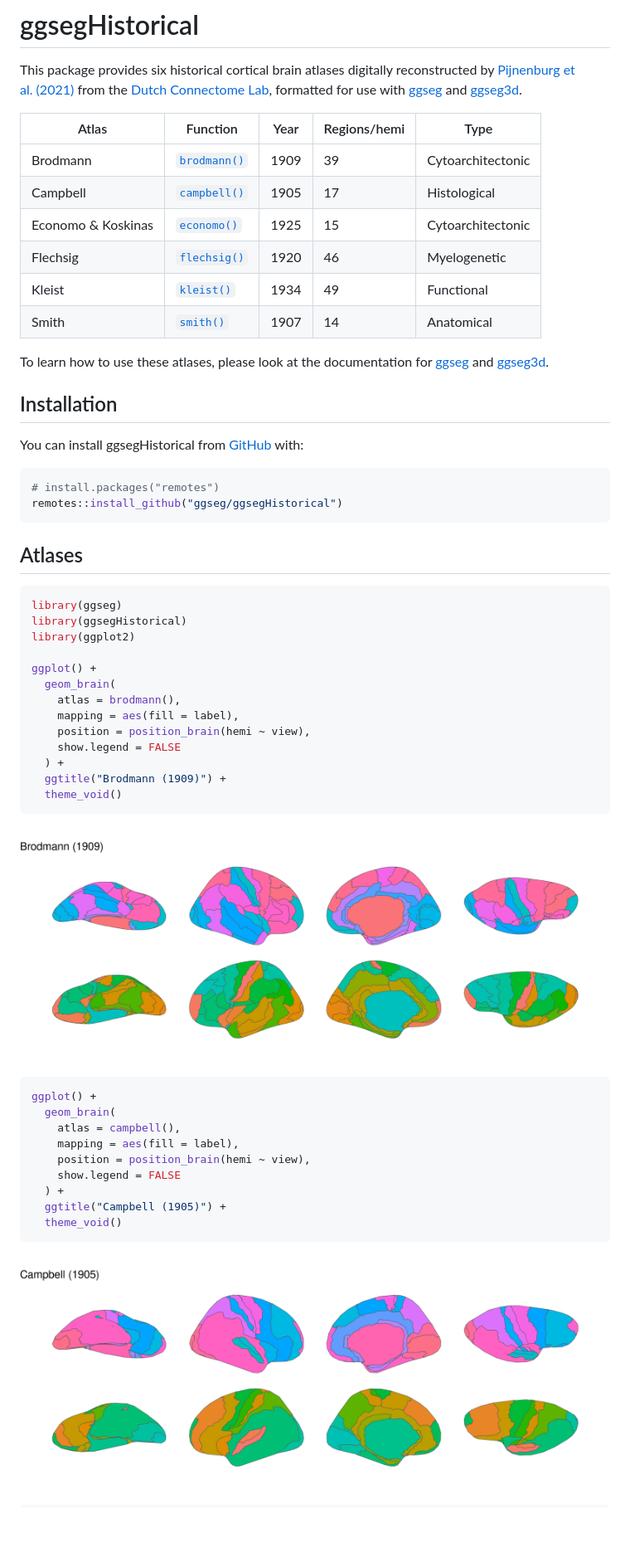
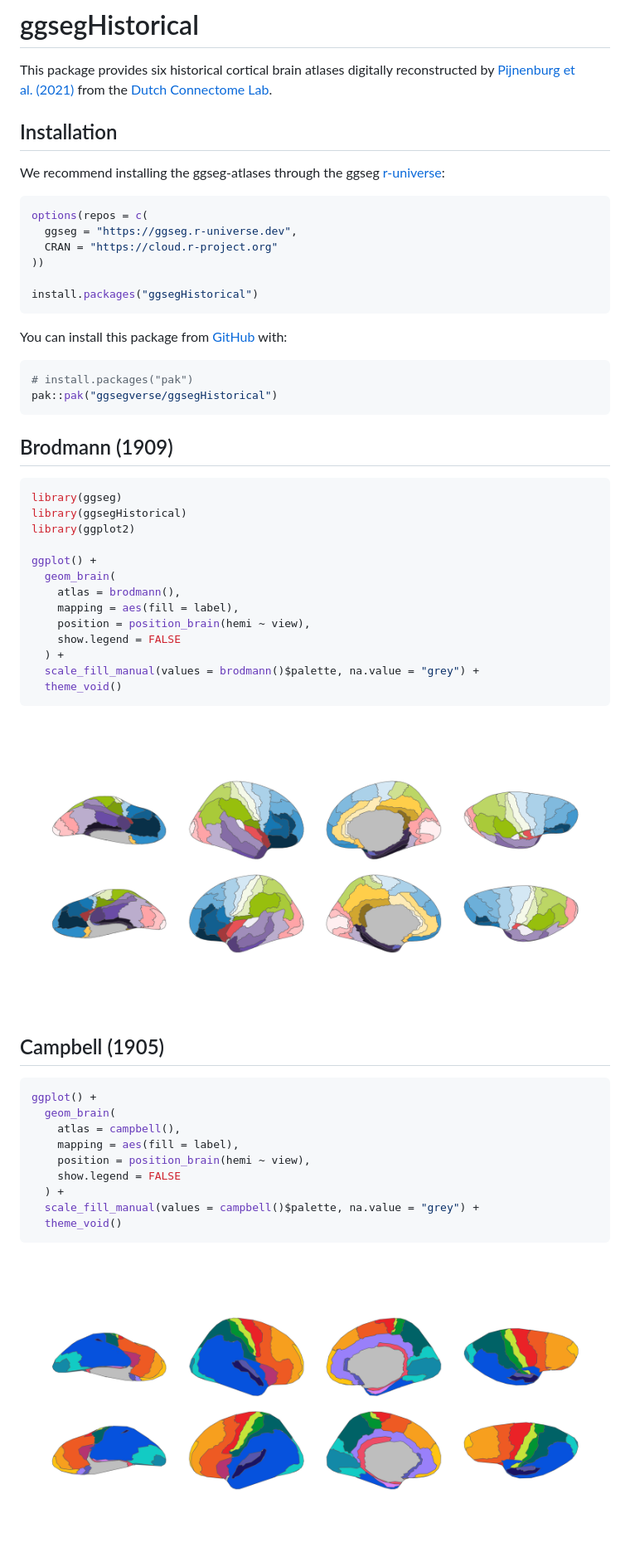
Before and after one commit to ggsegverse/ggsegHistorical, a Markdown page: index.md, the part around the change printed below. Shown: that part at 83% size. Drawn GitHub-style; pictures changed too: reference/figures/README-brodmann-1.png, reference/figures/README-campbell-1.png; blank space fills up the shorter version.

Commit message:
Deploying to gh-pages from @ ggsegverse/ggsegHistorical@26e17652c4a022d9f3c89af11deab6fc51618b6c 🚀

````diff
--- a/index.md
+++ b/index.md
@@ -3,33 +3,30 @@
 This package provides six historical cortical brain atlases digitally
 reconstructed by [Pijnenburg et
 al. (2021)](https://doi.org/10.1016/j.neuroimage.2021.118274) from the
-[Dutch Connectome Lab](http://www.dutchconnectomelab.nl/), formatted for
-use with [ggseg](https://ggseg.github.io/ggseg/) and
-[ggseg3d](https://ggseg.github.io/ggseg3d/).
-
-| Atlas              | Function                                                                           | Year | Regions/hemi | Type              |
-|--------------------|------------------------------------------------------------------------------------|------|--------------|-------------------|
-| Brodmann           | [`brodmann()`](https://ggsegverse.github.io/ggsegHistorical/reference/brodmann.md) | 1909 | 39           | Cytoarchitectonic |
-| Campbell           | [`campbell()`](https://ggsegverse.github.io/ggsegHistorical/reference/campbell.md) | 1905 | 17           | Histological      |
-| Economo & Koskinas | [`economo()`](https://ggsegverse.github.io/ggsegHistorical/reference/economo.md)   | 1925 | 15           | Cytoarchitectonic |
-| Flechsig           | [`flechsig()`](https://ggsegverse.github.io/ggsegHistorical/reference/flechsig.md) | 1920 | 46           | Myelogenetic      |
-| Kleist             | [`kleist()`](https://ggsegverse.github.io/ggsegHistorical/reference/kleist.md)     | 1934 | 49           | Functional        |
-| Smith              | [`smith()`](https://ggsegverse.github.io/ggsegHistorical/reference/smith.md)       | 1907 | 14           | Anatomical        |
-
-To learn how to use these atlases, please look at the documentation for
-[ggseg](https://ggseg.github.io/ggseg/) and
-[ggseg3d](https://ggseg.github.io/ggseg3d/).
+[Dutch Connectome Lab](http://www.dutchconnectomelab.nl/).
 
 ## Installation
 
-You can install ggsegHistorical from [GitHub](https://github.com/) with:
+We recommend installing the ggseg-atlases through the ggseg
+[r-universe](https://ggseg.r-universe.dev/ui#builds):
 
 ``` r
-# install.packages("remotes")
-remotes::install_github("ggseg/ggsegHistorical")
+options(repos = c(
+  ggseg = "https://ggseg.r-universe.dev",
+  CRAN = "https://cloud.r-project.org"
+))
+
+install.packages("ggsegHistorical")
 ```
 
-## Atlases
+You can install this package from [GitHub](https://github.com/) with:
+
+``` r
+# install.packages("pak")
+pak::pak("ggsegverse/ggsegHistorical")
+```
+
+## Brodmann (1909)
 
 ``` r
 library(ggseg)
@@ -43,11 +40,13 @@ ggplot() +
     position = position_brain(hemi ~ view),
     show.legend = FALSE
   ) +
-  ggtitle("Brodmann (1909)") +
+  scale_fill_manual(values = brodmann()$palette, na.value = "grey") +
   theme_void()
 ```
 
 ![](reference/figures/README-brodmann-1.png)
+
+## Campbell (1905)
 
 ``` r
 ggplot() +
@@ -57,7 +56,7 @@ ggplot() +
     position = position_brain(hemi ~ view),
     show.legend = FALSE
   ) +
-  ggtitle("Campbell (1905)") +
+  scale_fill_manual(values = campbell()$palette, na.value = "grey") +
   theme_void()
 ```
 
````
Also changed, not shown: other parts of index.md (+17 -24 lines), reference/figures/README-economo-1.png, reference/figures/README-flechsig-1.png, reference/figures/README-kleist-1.png, 5 other files.
